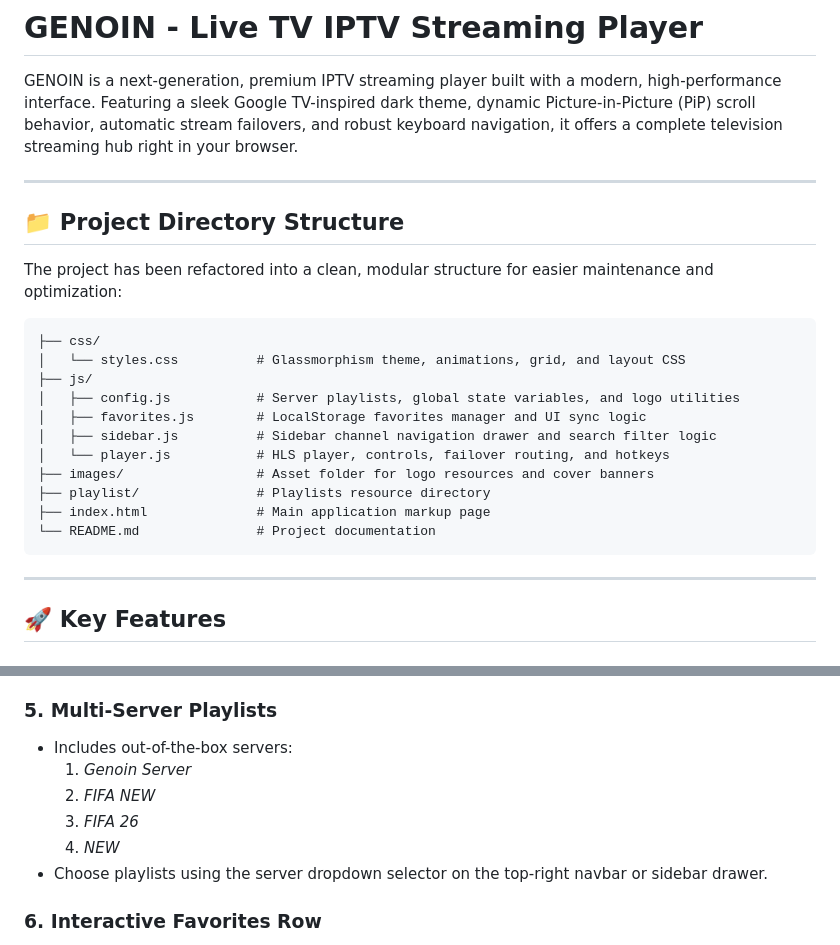
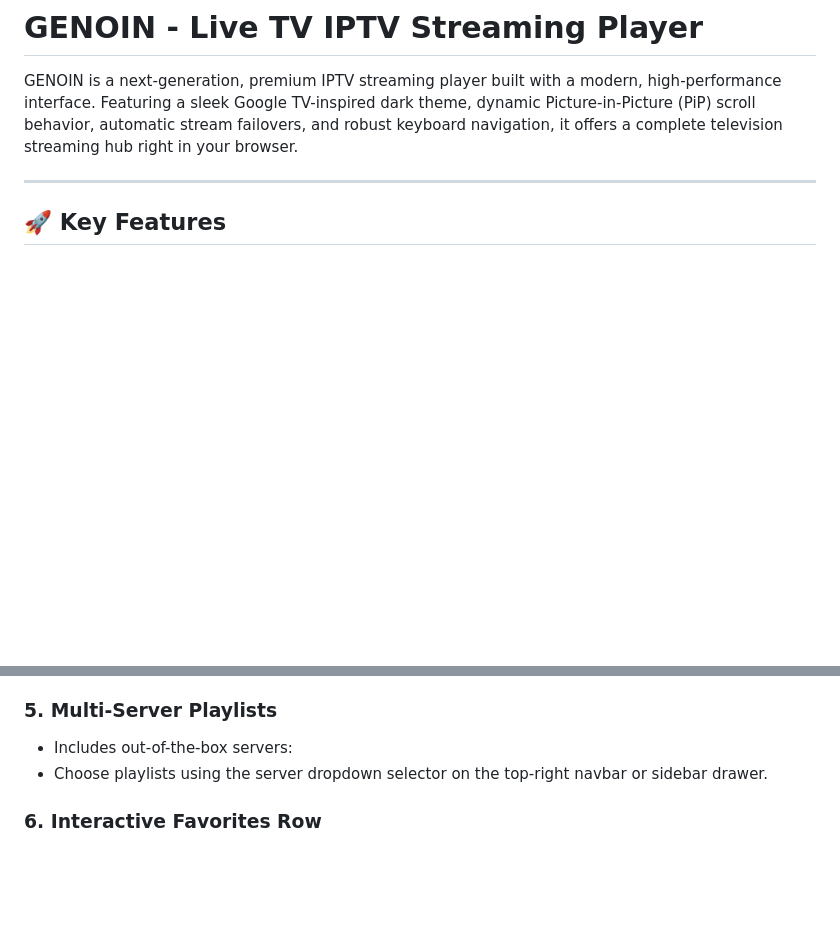
Before and after one commit to genoinit/genoinit.github.io, a Markdown page: README.md, 2 parts joined by grey strips. GitHub-like rendering; blank space fills up the shorter version.

````diff
--- a/README.md
+++ b/README.md
@@ -1,26 +1,6 @@
 # GENOIN - Live TV IPTV Streaming Player
 
 GENOIN is a next-generation, premium IPTV streaming player built with a modern, high-performance interface. Featuring a sleek Google TV-inspired dark theme, dynamic Picture-in-Picture (PiP) scroll behavior, automatic stream failovers, and robust keyboard navigation, it offers a complete television streaming hub right in your browser.
-
----
-
-## 📁 Project Directory Structure
-
-The project has been refactored into a clean, modular structure for easier maintenance and optimization:
-
-```text
-├── css/
-│   └── styles.css          # Glassmorphism theme, animations, grid, and layout CSS
-├── js/
-│   ├── config.js           # Server playlists, global state variables, and logo utilities
-│   ├── favorites.js        # LocalStorage favorites manager and UI sync logic
-│   ├── sidebar.js          # Sidebar channel navigation drawer and search filter logic
-│   └── player.js           # HLS player, controls, failover routing, and hotkeys
-├── images/                 # Asset folder for logo resources and cover banners
-├── playlist/               # Playlists resource directory
-├── index.html              # Main application markup page
-└── README.md               # Project documentation
-```
 
 ---
 
@@ -45,10 +25,6 @@ The project has been refactored into a clean, modular structure for easier maint
 
 ### 5. Multi-Server Playlists
 * Includes out-of-the-box servers:
-  1. *Genoin Server*
-  2. *FIFA NEW*
-  3. *FIFA 26*
-  4. *NEW*
 * Choose playlists using the server dropdown selector on the top-right navbar or sidebar drawer.
 
 ### 6. Interactive Favorites Row
````
